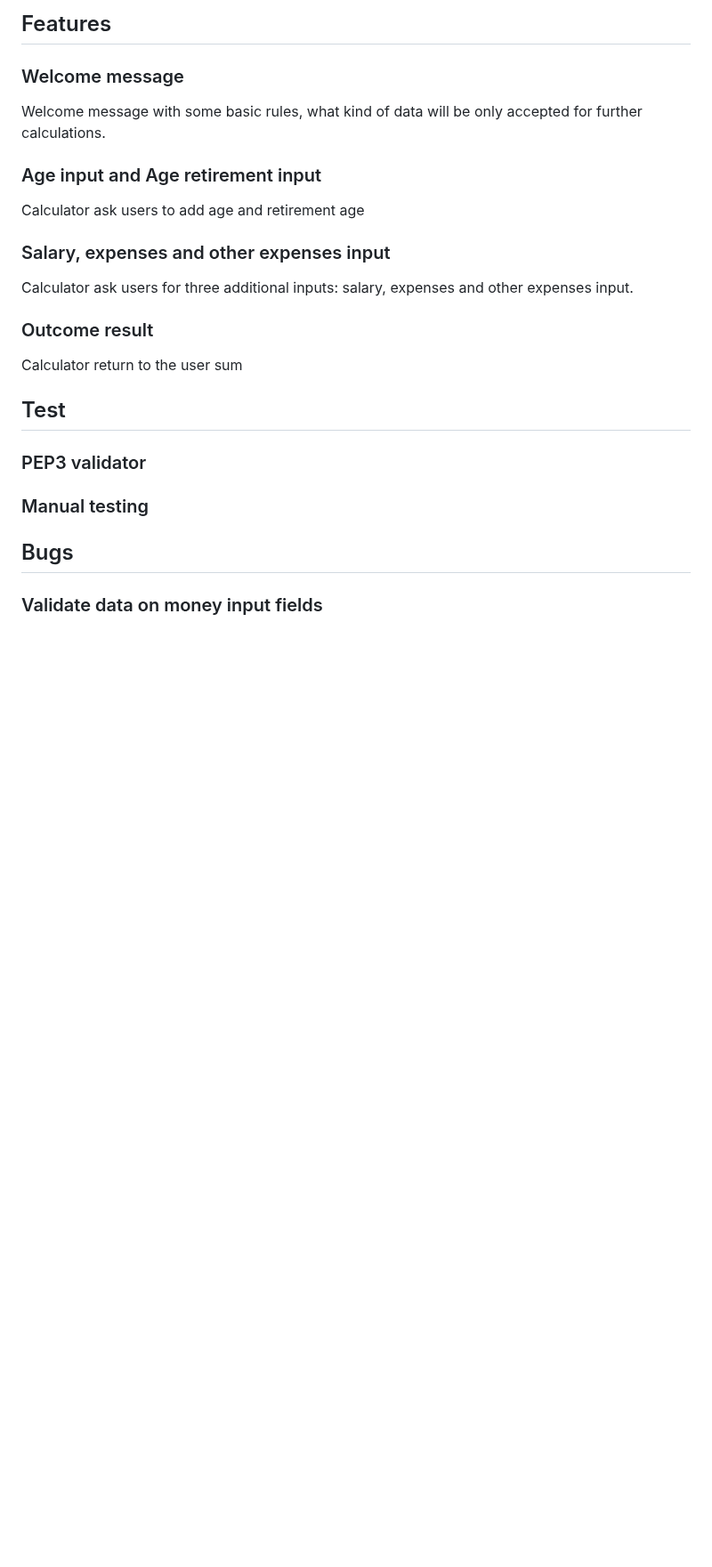
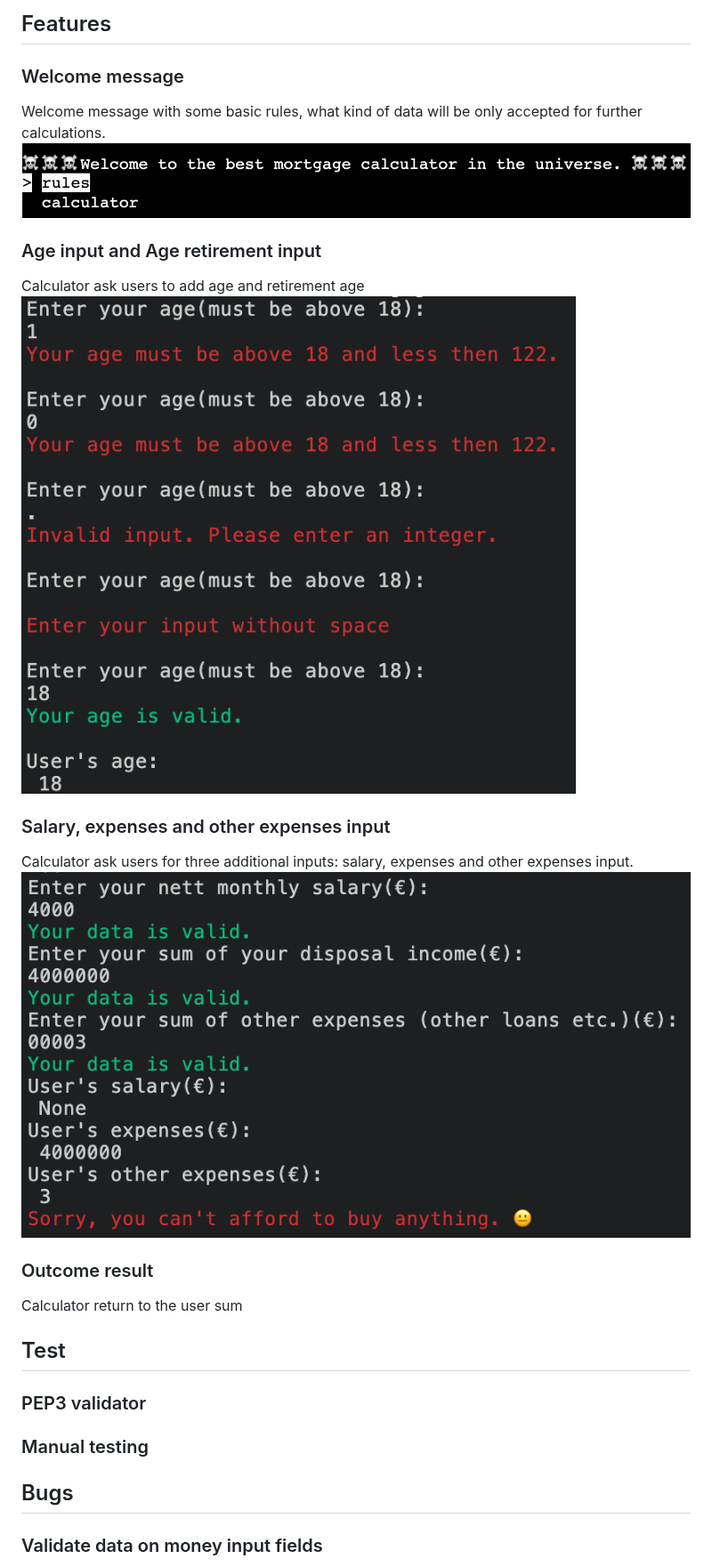
Before and after one commit to ninaschulte/mortgage-calculator, a Markdown page: README.md, the part around the change. Shown at 89% size. GitHub-like rendering; blank space fills up the shorter version.

```diff
--- a/README.md
+++ b/README.md
@@ -17,10 +17,13 @@ Here you can view the project. [LINK](https://ninaschulte-mortgagecalculator-4bb
 ## Features
 ### Welcome message
 Welcome message with some basic rules, what kind of data will be only accepted for further calculations.
+![Image Alt Text](./documentation/welcome.png)
 ### Age input and Age retirement input
 Calculator ask users to add age and retirement age
+![Image Alt Text](./documentation/validation.png)
 ### Salary, expenses and other expenses input
 Calculator ask users for three additional inputs: salary, expenses and other expenses input.
+![Image Alt Text](./documentation/error.png)
 ### Outcome result
 Calculator return to the user sum
 
```
